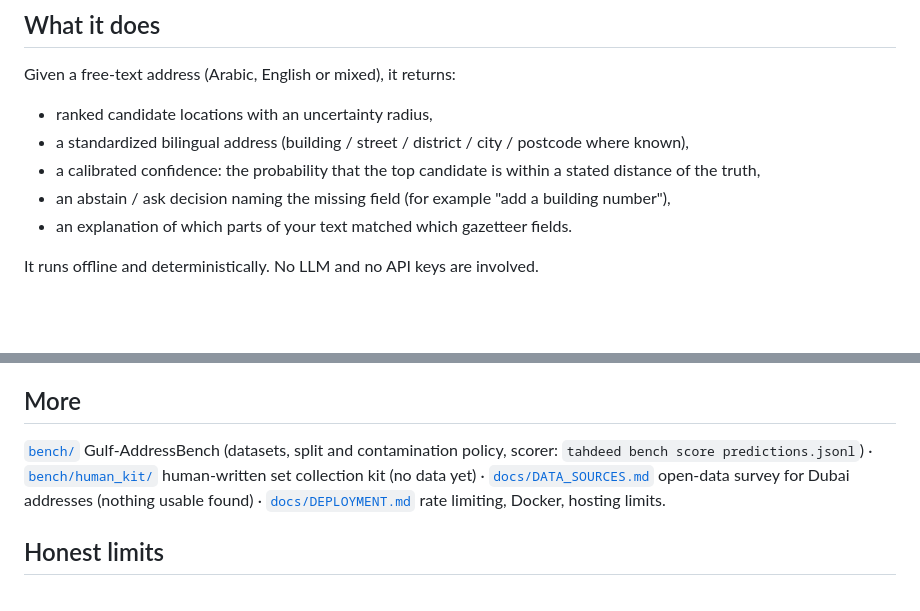
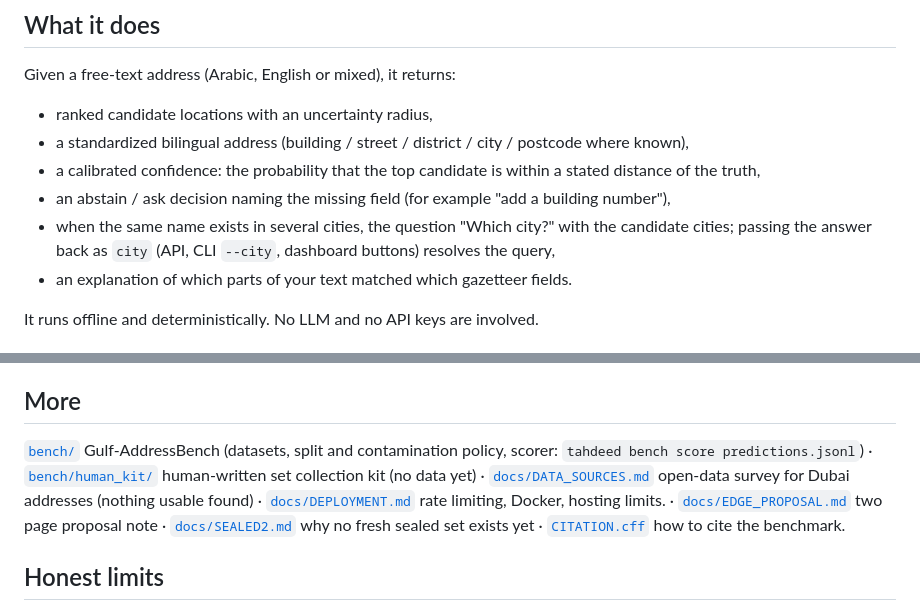
Before and after one commit to hudasol/tahdeed, a Markdown page: README.md, 2 parts joined by grey strips. GitHub-like rendering; blank space fills up the shorter version.

Commit message:
README: describe the city answer and link the proposal note, sealed2 policy and citation

```diff
--- a/README.md
+++ b/README.md
@@ -18,6 +18,7 @@ Given a free-text address (Arabic, English or mixed), it returns:
 - a standardized bilingual address (building / street / district / city / postcode where known),
 - a calibrated confidence: the probability that the top candidate is within a stated distance of the truth,
 - an abstain / ask decision naming the missing field (for example "add a building number"),
+- when the same name exists in several cities, the question "Which city?" with the candidate cities; passing the answer back as `city` (API, CLI `--city`, dashboard buttons) resolves the query,
 - an explanation of which parts of your text matched which gazetteer fields.
 
 It runs offline and deterministically. No LLM and no API keys are involved.
@@ -60,7 +61,7 @@ Caveats: queries are synthetic (plus 40 hand-written ones), truth is OpenStreetM
 
 ## More
 
-[`bench/`](bench/README.md) Gulf-AddressBench (datasets, split and contamination policy, scorer: `tahdeed bench score predictions.jsonl`) · [`bench/human_kit/`](bench/human_kit/README.md) human-written set collection kit (no data yet) · [`docs/DATA_SOURCES.md`](docs/DATA_SOURCES.md) open-data survey for Dubai addresses (nothing usable found) · [`docs/DEPLOYMENT.md`](docs/DEPLOYMENT.md) rate limiting, Docker, hosting limits.
+[`bench/`](bench/README.md) Gulf-AddressBench (datasets, split and contamination policy, scorer: `tahdeed bench score predictions.jsonl`) · [`bench/human_kit/`](bench/human_kit/README.md) human-written set collection kit (no data yet) · [`docs/DATA_SOURCES.md`](docs/DATA_SOURCES.md) open-data survey for Dubai addresses (nothing usable found) · [`docs/DEPLOYMENT.md`](docs/DEPLOYMENT.md) rate limiting, Docker, hosting limits. · [`docs/EDGE_PROPOSAL.md`](docs/EDGE_PROPOSAL.md) two page proposal note · [`docs/SEALED2.md`](docs/SEALED2.md) why no fresh sealed set exists yet · [`CITATION.cff`](CITATION.cff) how to cite the benchmark.
 
 ## Honest limits
 
```
